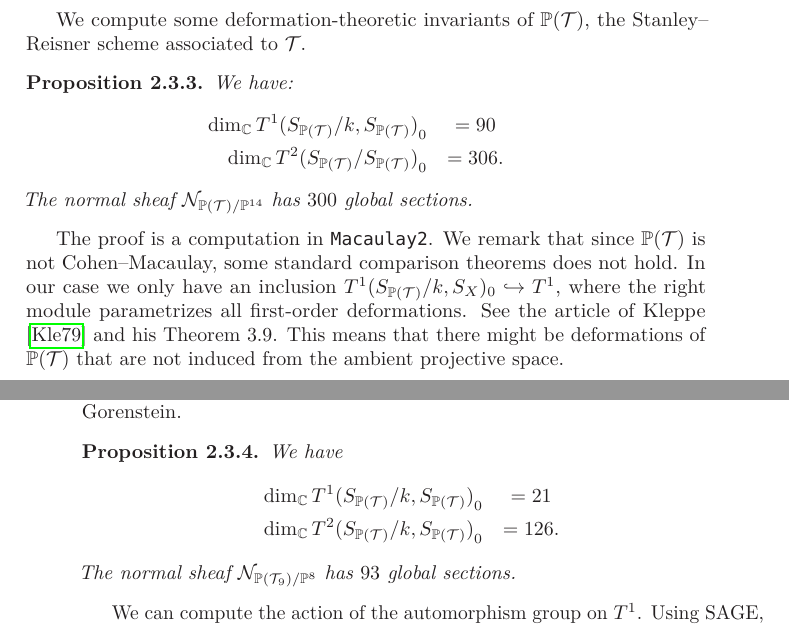
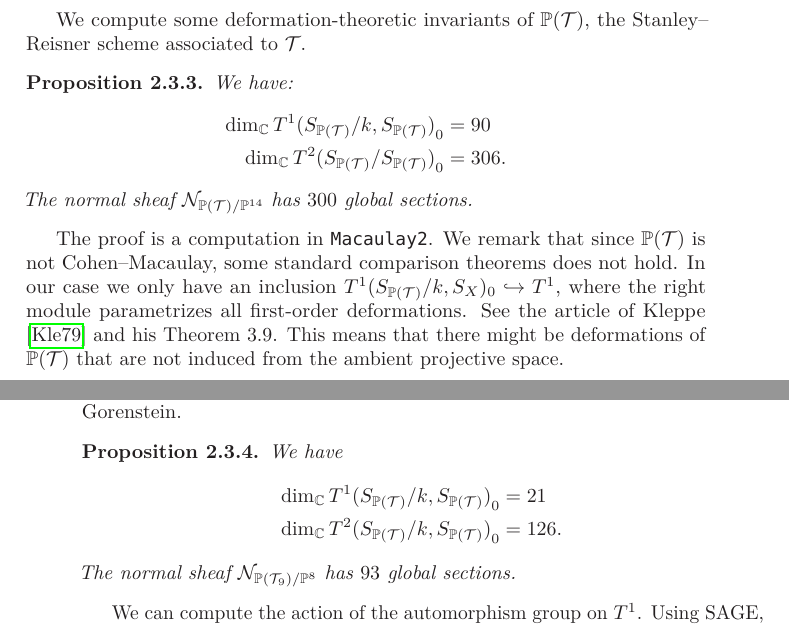
Before and after one commit to FredrikMeyer/JoinOfHexagonsAndCalabiYauThreefolds, a LaTeX thesis (thesis/main.tex, which reads thesis/sections/cp2_triang.tex): two parts of pages 35 and 36 of 89, joined at a grey line, cut so that both start at the same text. Compiled offline with pdfLaTeX.

Commit message:
More typos

```diff
--- a/thesis/sections/cp2_triang.tex
+++ b/thesis/sections/cp2_triang.tex
@@ -160,11 +160,11 @@ We compute some deformation-theoretic invariants of $\P(\mathcal T)$, the Stanle
 
 \begin{proposition}
 We have:
-  \begin{eqnarray*}
+\begin{align*}
     \label{eq:t1dims_triang}
-\dim_\C  {T^1(S_{\P(\mathcal T)}/k, S_{\P(\mathcal T)})}_0&= 90 \\
-\dim_\C {T^2(S_{\P(\mathcal T)}/S_{\P(\mathcal T)})}_0 &= 306.
-  \end{eqnarray*}
+\dim_\C  {T^1(S_{\P(\mathcal T)}/k, S_{\P(\mathcal T)})}_0 &= 90 \\
+\dim_\C {T^2(S_{\P(\mathcal T)}/S_{\P(\mathcal T)})}_0     &= 306.
+\end{align*}
 The normal sheaf $\mathcal N_{\P(\mathcal T)/\P^{14}}$ has $300$ global sections.
 \end{proposition}
 
@@ -196,10 +196,10 @@ This means that the ideal of $\P(\mathcal T_9)$ is generated by $36$ cubic monom
 
 \begin{proposition}
 We have
-\begin{eqnarray*}
+\begin{align*}
 \dim_\C  {T^1(S_{\P(\mathcal T)}/k, S_{\P(\mathcal T)})}_0 &=  21 \\
 \dim_\C  {T^2(S_{\P(\mathcal T)}/k, S_{\P(\mathcal T)})}_0 &= 126.
-\end{eqnarray*}
+\end{align*}
 The normal sheaf $\mathcal N_{\P(\mathcal T_9)/\P^{8}}$ has $93$ global sections.
 
 \end{proposition}
```
Also changed, not shown: thesis/sections/preliminaries.tex (+1 -1 lines), thesis/main.pdf, thesis/sections/cp2_triang.tex (8 more changed lines).
